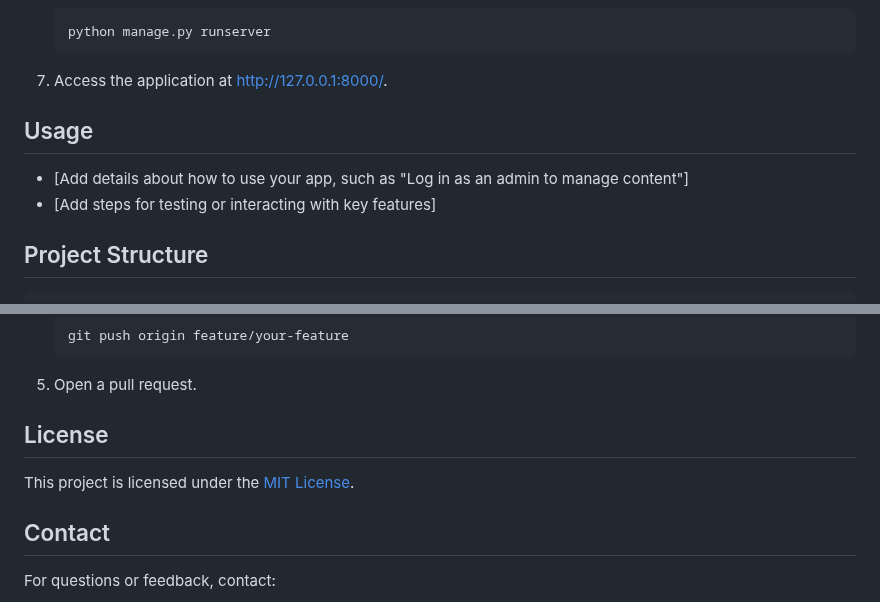
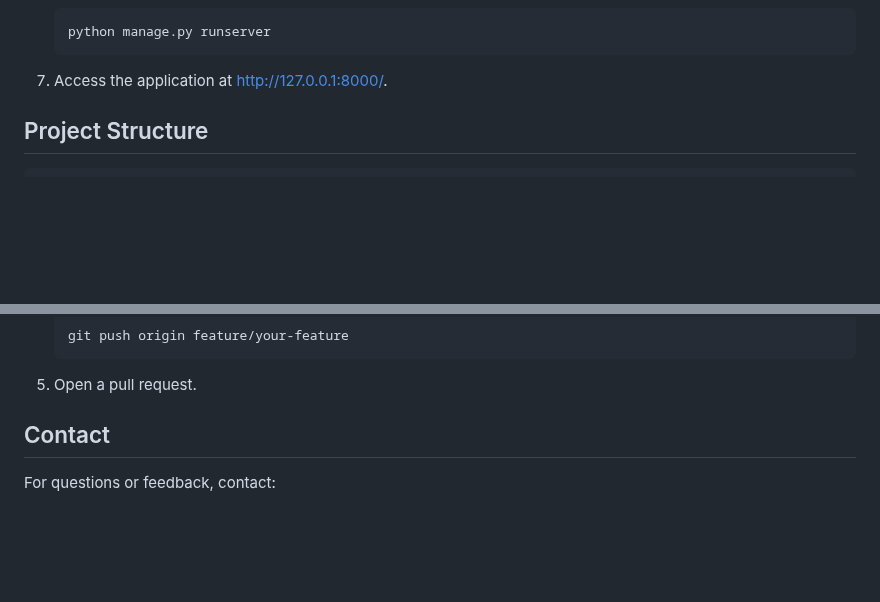
Before and after one commit to Jtolen543/ecommerce-app, a Markdown page: README.md, 2 parts joined by grey strips. Drawn GitHub-style; blank space fills up the shorter version.

Commit message:
Updated Project

````diff
--- a/README.md
+++ b/README.md
@@ -74,10 +74,6 @@ Ensure you have the following installed:
 
 7. Access the application at [http://127.0.0.1:8000/](http://127.0.0.1:8000/).
 
-## Usage
-
-- [Add details about how to use your app, such as "Log in as an admin to manage content"]
-- [Add steps for testing or interacting with key features]
 
 ## Project Structure
 
@@ -137,9 +133,6 @@ Contributions are welcome! Follow these steps:
    ```
 5. Open a pull request.
 
-## License
-
-This project is licensed under the [MIT License](LICENSE).
 
 ## Contact
 
````
Also changed, not shown: LICENSE.md (added, +20 -0 lines).
